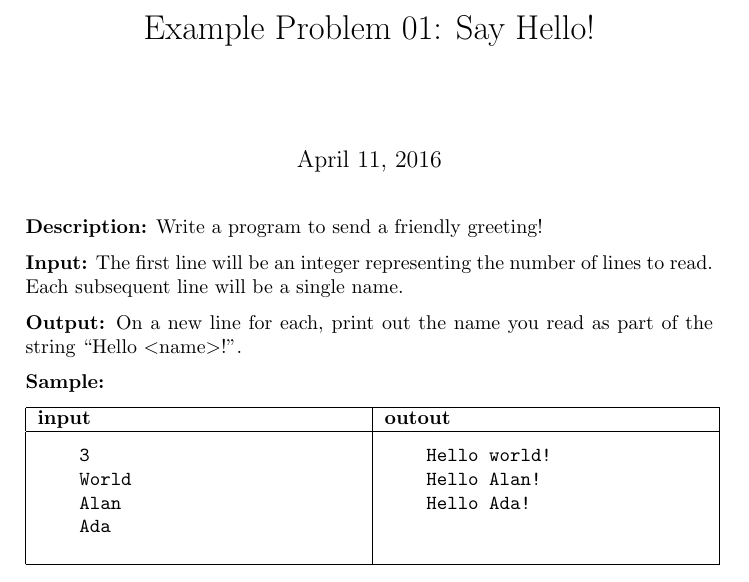
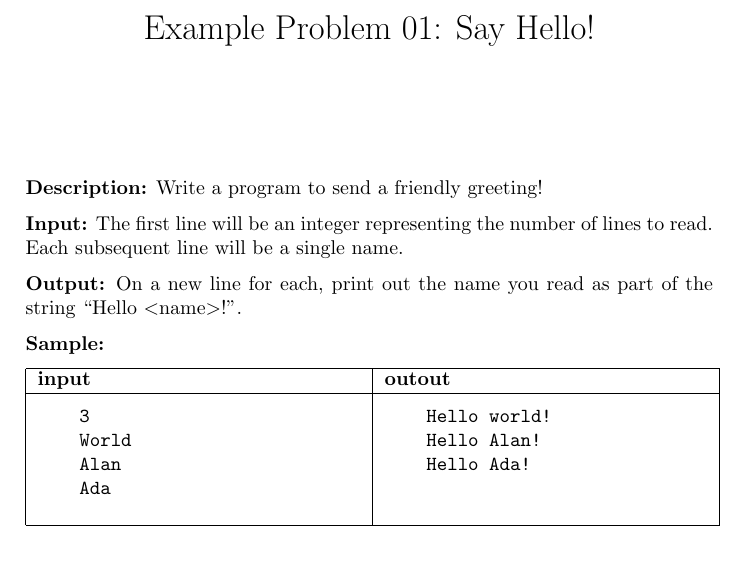
Before and after one commit to acmatku/ipc-rules-resources, a LaTeX problem sheet (examples/01/say-hello.tex): part of the page, cut so that both start at the same text. Compiled offline with pdfLaTeX.

Commit message:
removing past date from example problems

```diff
--- a/examples/01/say-hello.tex
+++ b/examples/01/say-hello.tex
@@ -10,6 +10,7 @@
 \usepackage[colorlinks=true,urlcolor=blue,linkcolor=blue]{hyperref}
 
 \title{Example Problem 01: Say Hello!}
+\date{} % date intentionally omitted
 
 \begin{document}
 
```
Also changed, not shown: examples/02/fractions.tex (+1 -0 lines), examples/01/say-hello.pdf, examples/02/fractions.pdf.
